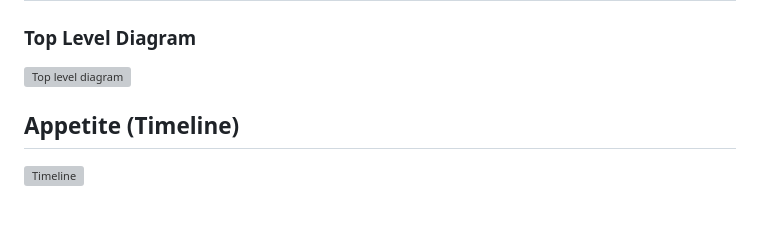
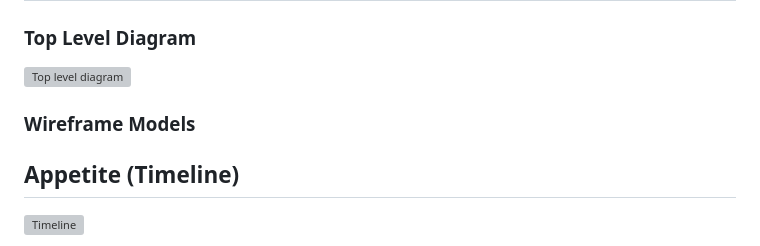
Before and after one commit to cse110-sp23-group16/cse110-sp23-group16, a Markdown page: specs/pitch/pitch16_final.md, the part around the change. GitHub-like rendering; blank space fills up the shorter version; grey boxes are pictures that could not be loaded.

```diff
--- a/specs/pitch/pitch16_final.md
+++ b/specs/pitch/pitch16_final.md
@@ -14,6 +14,9 @@
 ## Diagrams
 ### Top Level Diagram
 ![Top level diagram](top-level-diagram.png)
+
+### Wireframe Models
+
 
 ## Appetite (Timeline)
 ![Timeline](appetite.png)
```
